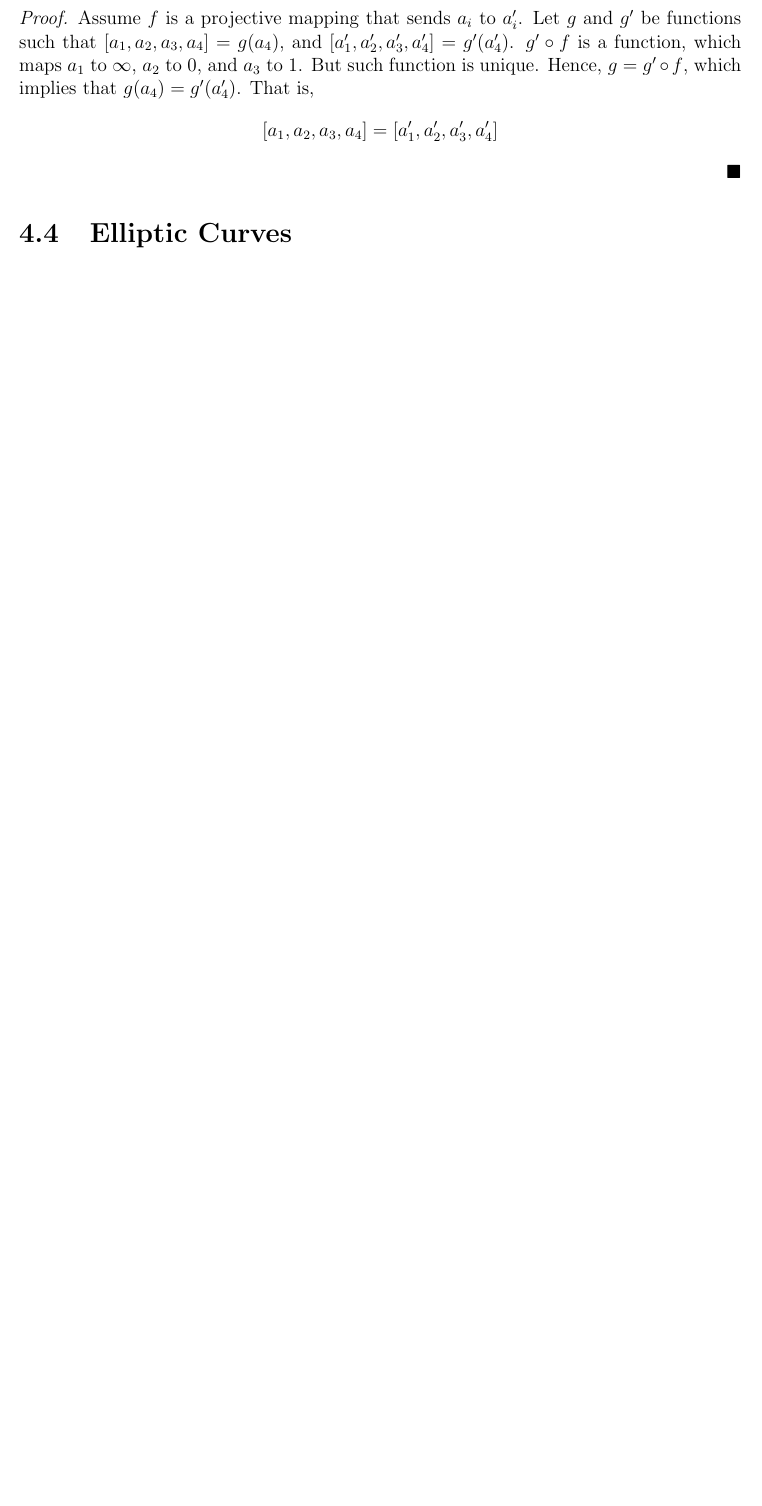
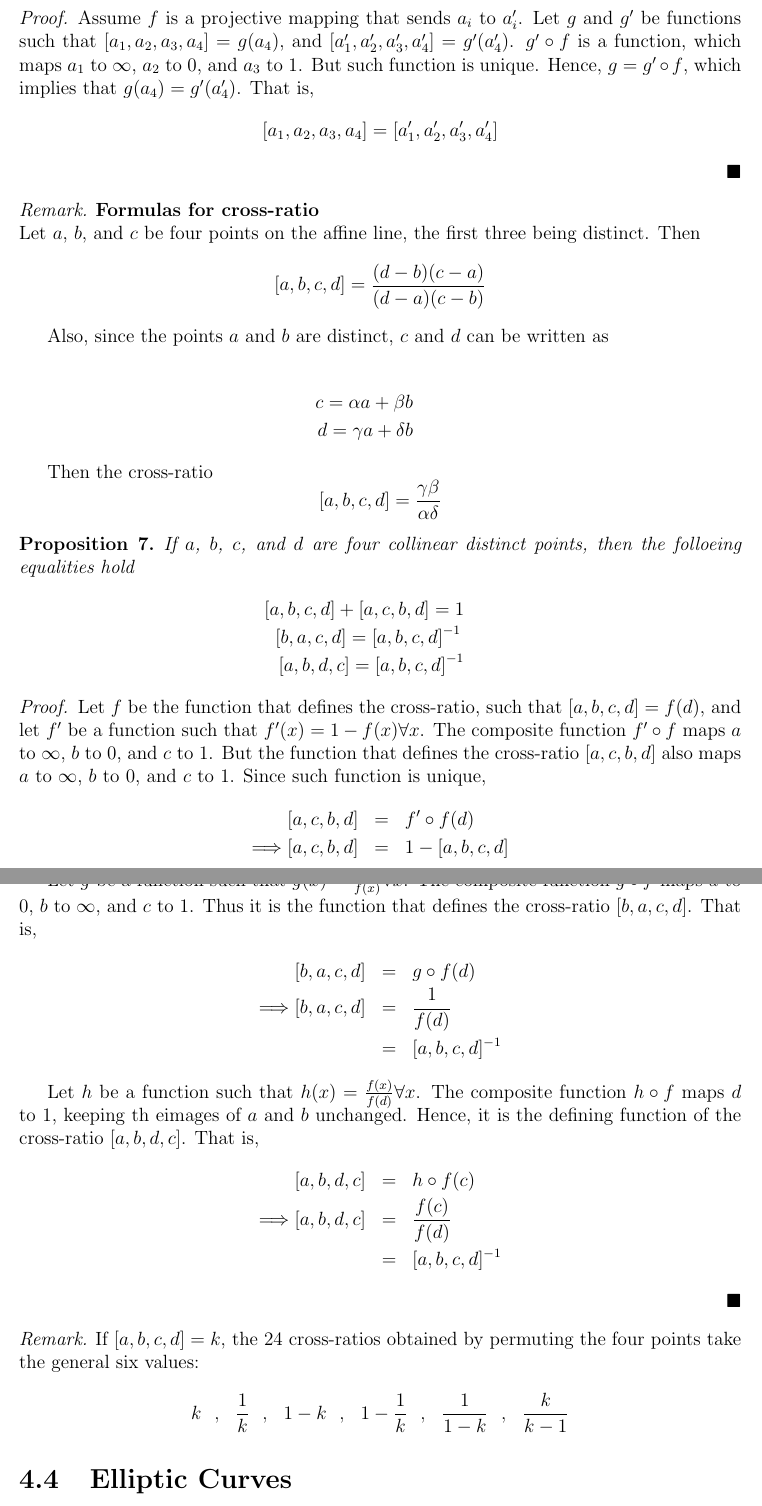
Before and after one commit to CodingSaroj/ProjGeoSummer2025, a LaTeX thesis (tejaswi/main.tex, which reads tejaswi/chapters/projgeo.tex): part of page 20 of 21 before the commit and two parts of pages 20 and 21 of 22 after it, the two joined at a grey line, cut so that both start at the same text, the shorter picture padded with empty space. Compiled offline with pdfLaTeX.

Commit message:
added cross-ratios

```diff
--- a/tejaswi/chapters/projgeo.tex
+++ b/tejaswi/chapters/projgeo.tex
@@ -378,6 +378,75 @@ Proof adapted from \cite{brannan}.
   \]
 \end{proof}
 
+\begin{remark} \textbf{Formulas for cross-ratio}\\
+  Let $a$, $b$, and $c$ be four points on the affine line, the first three being distinct. Then
+  \[
+    [a,b,c,d]=\frac{(d-b)(c-a)}{(d-a)(c-b)}
+  \]
+
+  Also, since the points $a$ and $b$ are distinct, $c$ and $d$ can be written as
+
+  \begin{eqnarray*}
+    c=\alpha a+\beta b \\
+    d=\gamma a+\delta b
+  \end{eqnarray*}
+
+  Then the cross-ratio
+  \[
+    [a,b,c,d]=\frac{\gamma\beta}{\alpha\delta}
+  \]
+\end{remark}
+
+\begin{prop}
+  If $a$, $b$, $c$, and $d$ are four collinear distinct points, then the folloeing equalities
+  hold
+  \begin{eqnarray*}
+    \left[a,b,c,d\right]+\left[a,c,b,d\right]=1 \\
+    \left[b,a,c,d\right]=\left[a,b,c,d\right]^{-1} \\
+    \left[a,b,d,c\right]=\left[a,b,c,d\right]^{-1}
+  \end{eqnarray*}
+\end{prop}
+
+\begin{proof}
+  Let $f$ be the function that defines the cross-ratio, such that $[a,b,c,d]=f(d)$, and let
+  $f'$ be a function such that $f'(x)=1-f(x)\forall x$. The composite function $f'\circ f$ maps
+  $a$ to $\infty$, $b$ to $0$, and $c$ to $1$. But the function that defines the cross-ratio
+  $[a,c,b,d]$ also maps $a$ to $\infty$, $b$ to $0$, and $c$ to $1$. Since such function is
+  unique,
+  \begin{eqnarray*}
+    [a,c,b,d] &=& f'\circ f(d) \\
+    \Longrightarrow [a,c,b,d] &=& 1-[a,b,c,d]
+  \end{eqnarray*}
+
+  Let $g$ be a function such that $g(x)=\frac{1}{f(x)}\forall x$. The composite function
+  $g\circ f$ maps $a$ to $0$, $b$ to $\infty$, and $c$ to $1$. Thus it is the function that
+  defines the cross-ratio $[b,a,c,d]$. That is,
+  \begin{eqnarray*}
+    [b,a,c,d] &=& g\circ f(d) \\
+    \Longrightarrow [b,a,c,d] &=& \frac{1}{f(d)} \\
+                              &=& [a,b,c,d]^{-1}
+  \end{eqnarray*}
+
+  Let $h$ be a function such that $h(x)=\frac{f(x)}{f(d)}\forall x$. The composite function
+  $h\circ f$ maps $d$ to $1$, keeping th eimages of $a$ and $b$ unchanged. Hence, it is the
+  defining function of the cross-ratio $[a,b,d,c]$. That is,
+  \begin{eqnarray*}
+    [a,b,d,c] &=& h\circ f(c) \\
+    \Longrightarrow [a,b,d,c] &=& \frac{f(c)}{f(d)} \\
+                              &=& [a,b,c,d]^{-1}
+  \end{eqnarray*}
+\end{proof}
+
+\begin{remark}
+  If $[a,b,c,d]=k$, the 24 cross-ratios obtained by permuting the four points take the general
+  six values:
+  \[
+    k \hspace{8pt},\hspace{8pt} \frac{1}{k} \hspace{8pt},
+    \hspace{8pt} 1-k \hspace{8pt},\hspace{8pt} 1-\frac{1}{k} \hspace{8pt},
+    \hspace{8pt} \frac{1}{1-k} \hspace{8pt},\hspace{8pt} \frac{k}{k-1}
+  \]
+\end{remark}
+
 \section{Elliptic Curves}
 
 \begin{definition}
```
Also changed, not shown: tejaswi/main.pdf, tejaswi/chapters/projgeo.tex (4 more changed lines), 1 other file.
